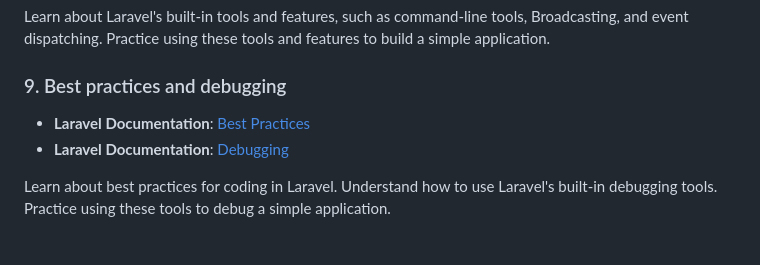
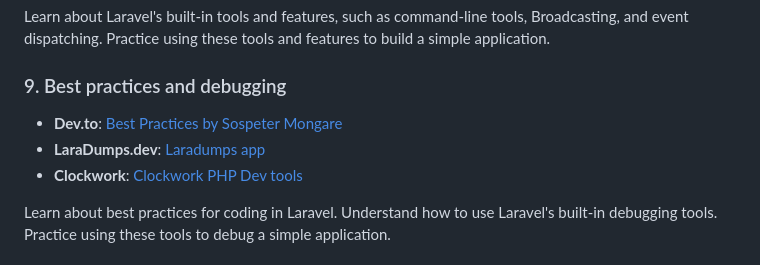
Before and after one commit to jpalala/artisanbootcamp, a Markdown page: README.md, the part around the change. Rendered like a GitHub page.

Commit message:
Update README.md
new links, whoops!

```diff
--- a/README.md
+++ b/README.md
@@ -66,8 +66,9 @@ Learn about Laravel's built-in tools and features, such as command-line tools, B
 
 ### 9. Best practices and debugging
 
-- **Laravel Documentation**: [Best Practices](https://laravel.com/docs/best-practices)
-- **Laravel Documentation**: [Debugging](https://laravel.com/docs/debugging)
+  - **Dev.to**: [Best Practices by Sospeter Mongare](https://dev.to/msnmongare/laravel-best-practices-d37)
+  - **LaraDumps.dev**: [Laradumps app](https://laradumps.dev/get-started/what-is-laradumps)
+  - **Clockwork**: [Clockwork PHP Dev tools](https://github.com/itsgoingd/clockwork)
 
 Learn about best practices for coding in Laravel. Understand how to use Laravel's built-in debugging tools. Practice using these tools to debug a simple application.
 
```
